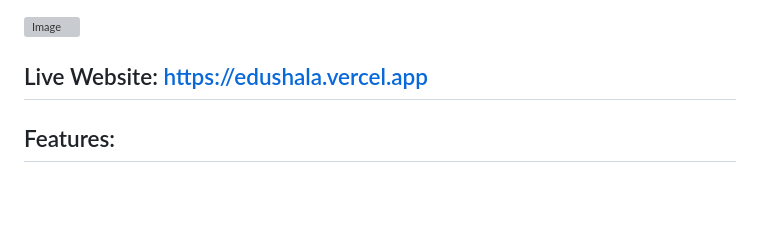
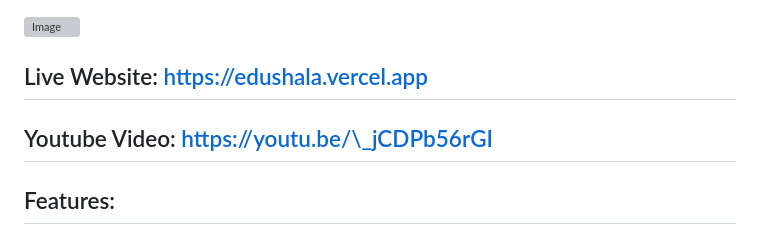
Before and after one commit to AmaanNaseh/edushala, a Markdown page: README.md, the part around the change printed below. Drawn GitHub-style; blank space fills up the shorter version; grey boxes are pictures that could not be loaded.

```diff
--- a/README.md
+++ b/README.md
@@ -6,7 +6,7 @@
 
 ## Live Website: <a href="https://edushala.vercel.app" target="_blank" >https://edushala.vercel.app</a>
 
-<!-- ## Youtube Video: <a href="" target="_blank" ></a> -->
+## Youtube Video: <a href="https://youtu.be/_jCDPb56rGI" target="_blank" >https://youtu.be/\_jCDPb56rGI</a>
 
 ## Features:
 
```
Also changed, not shown: other parts of README.md (+2 -2 lines).
